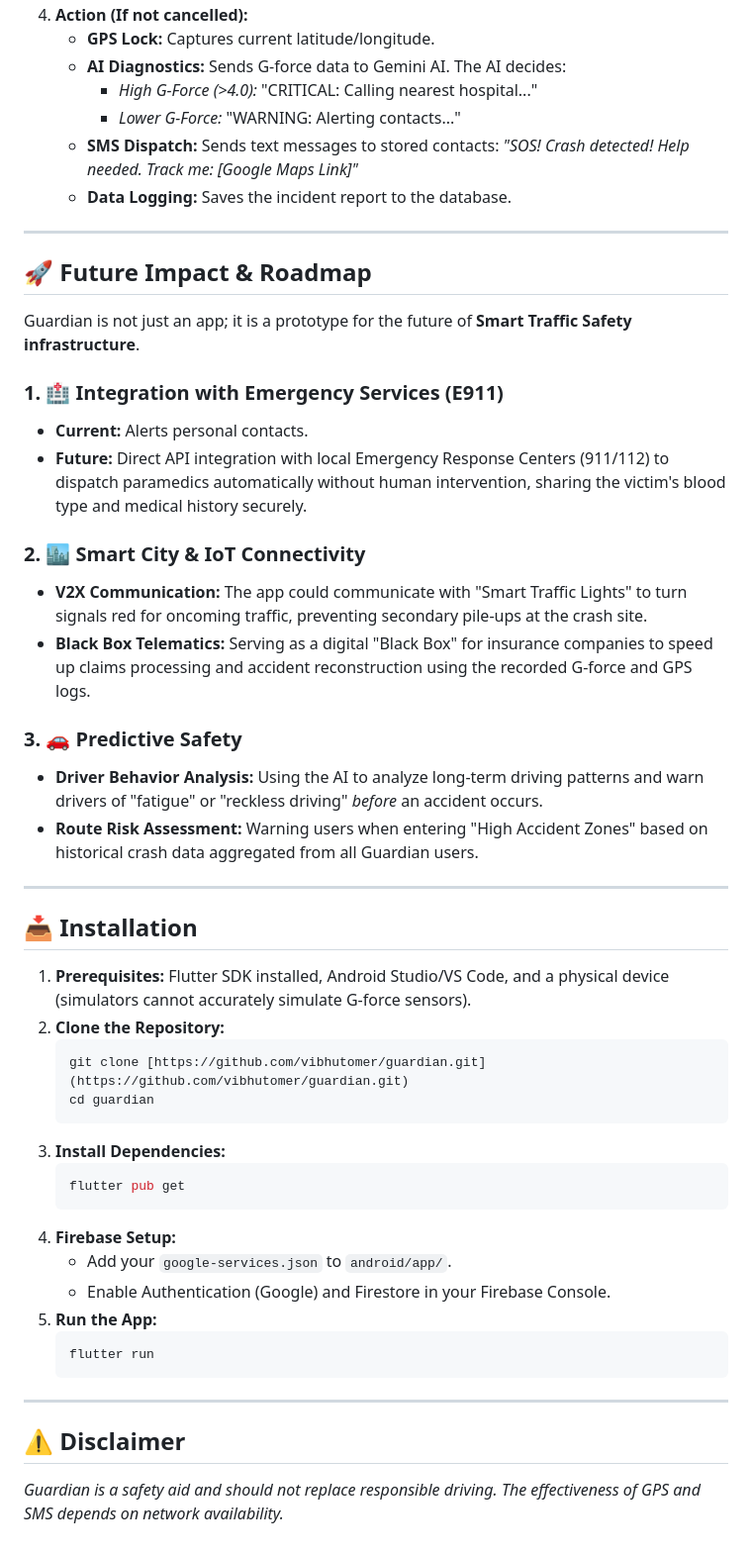
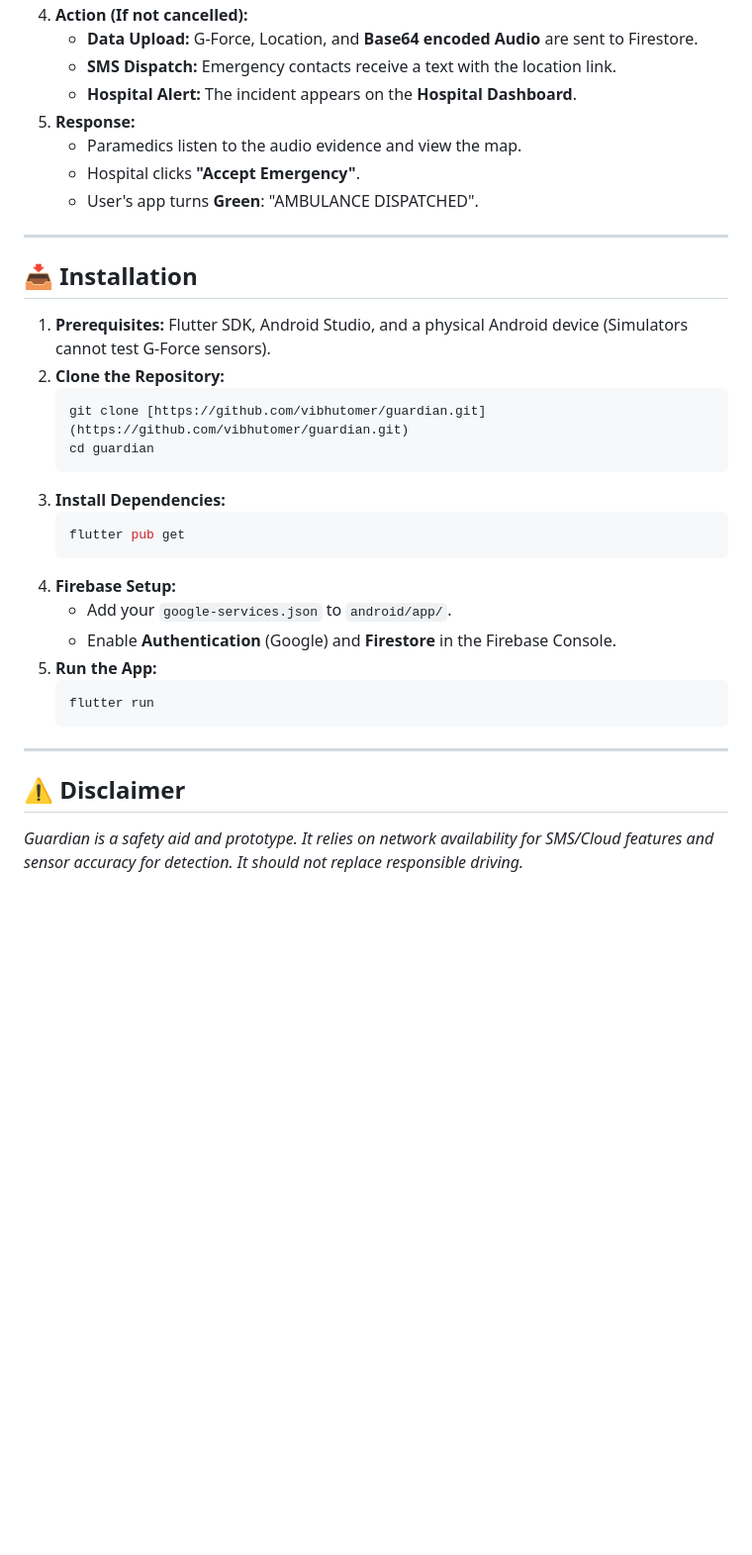
Before and after one commit to vibhutomer/guardian, a Markdown page: README.md, the part around one of its changes. Shown at 99% size. GitHub-like rendering; blank space fills up the shorter version.

````diff
--- a/README.md
+++ b/README.md
@@ -41,34 +57,17 @@
 4.  **Action (If not cancelled):**
-    * **GPS Lock:** Captures current latitude/longitude.
-    * **AI Diagnostics:** Sends G-force data to Gemini AI. The AI decides:
-        * *High G-Force (>4.0):* "CRITICAL: Calling nearest hospital..."
-        * *Lower G-Force:* "WARNING: Alerting contacts..."
-    * **SMS Dispatch:** Sends text messages to stored contacts: *"SOS! Crash detected! Help needed. Track me: [Google Maps Link]"*
-    * **Data Logging:** Saves the incident report to the database.
-
----
-
-## 🚀 Future Impact & Roadmap
-
-Guardian is not just an app; it is a prototype for the future of **Smart Traffic Safety infrastructure**.
-
-### 1. 🏥 Integration with Emergency Services (E911)
-* **Current:** Alerts personal contacts.
-* **Future:** Direct API integration with local Emergency Response Centers (911/112) to dispatch paramedics automatically without human intervention, sharing the victim's blood type and medical history securely.
-
-### 2. 🏙️ Smart City & IoT Connectivity
-* **V2X Communication:** The app could communicate with "Smart Traffic Lights" to turn signals red for oncoming traffic, preventing secondary pile-ups at the crash site.
-* **Black Box Telematics:** Serving as a digital "Black Box" for insurance companies to speed up claims processing and accident reconstruction using the recorded G-force and GPS logs.
-
-### 3. 🚗 Predictive Safety
-* **Driver Behavior Analysis:** Using the AI to analyze long-term driving patterns and warn drivers of "fatigue" or "reckless driving" *before* an accident occurs.
-* **Route Risk Assessment:** Warning users when entering "High Accident Zones" based on historical crash data aggregated from all Guardian users.
+    * **Data Upload:** G-Force, Location, and **Base64 encoded Audio** are sent to Firestore.
+    * **SMS Dispatch:** Emergency contacts receive a text with the location link.
+    * **Hospital Alert:** The incident appears on the **Hospital Dashboard**.
+5.  **Response:**
+    * Paramedics listen to the audio evidence and view the map.
+    * Hospital clicks **"Accept Emergency"**.
+    * User's app turns **Green**: "AMBULANCE DISPATCHED".
 
 ---
 
 ## 📥 Installation
 
-1.  **Prerequisites:** Flutter SDK installed, Android Studio/VS Code, and a physical device (simulators cannot accurately simulate G-force sensors).
+1.  **Prerequisites:** Flutter SDK, Android Studio, and a physical Android device (Simulators cannot test G-Force sensors).
 2.  **Clone the Repository:**
     ```bash
     git clone [https://github.com/vibhutomer/guardian.git](https://github.com/vibhutomer/guardian.git)
@@ -80,7 +79,7 @@ Guardian is not just an app; it is a prototype for the future of **Smart Traffic
     ```
 4.  **Firebase Setup:**
     * Add your `google-services.json` to `android/app/`.
-    * Enable Authentication (Google) and Firestore in your Firebase Console.
+    * Enable **Authentication** (Google) and **Firestore** in the Firebase Console.
 5.  **Run the App:**
     ```bash
     flutter run
@@ -89,4 +88,4 @@ Guardian is not just an app; it is a prototype for the future of **Smart Traffic
 ---
 
 ## ⚠️ Disclaimer
-*Guardian is a safety aid and should not replace responsible driving. The effectiveness of GPS and SMS depends on network availability.*
+*Guardian is a safety aid and prototype. It relies on network availability for SMS/Cloud features and sensor accuracy for detection. It should not replace responsible driving.*
````
Also changed, not shown: other parts of README.md (+35 -19 lines).
